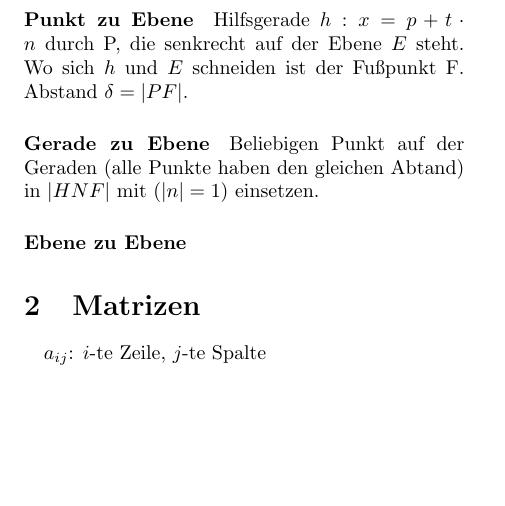
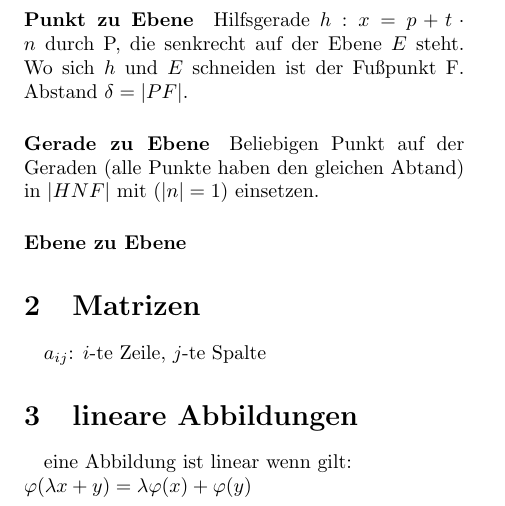
Before and after one commit to zirkler/virallisia-kokouksia, a LaTeX document (Lineare_Algebra/Formelsammlung_LIA.tex): part of page 2 of 2, cut so that both start at the same text, the shorter picture padded with empty space. Compiled offline with pdfLaTeX.

Commit message:
lineare Abbildungen

```diff
--- a/Lineare_Algebra/Formelsammlung_LIA.tex
+++ b/Lineare_Algebra/Formelsammlung_LIA.tex
@@ -108,4 +108,8 @@
 \section{Matrizen}
 	$a_{ij}$: $i$-te Zeile, $j$-te Spalte
 
+\section{lineare Abbildungen}
+	eine Abbildung ist linear wenn gilt: \\
+	$ \varphi(\lambda x + y) = \lambda \varphi(x) + \varphi(y)$
+
 \end{document}
```
Also changed, not shown: Lineare_Algebra/Formelsammlung_LIA.pdf.
